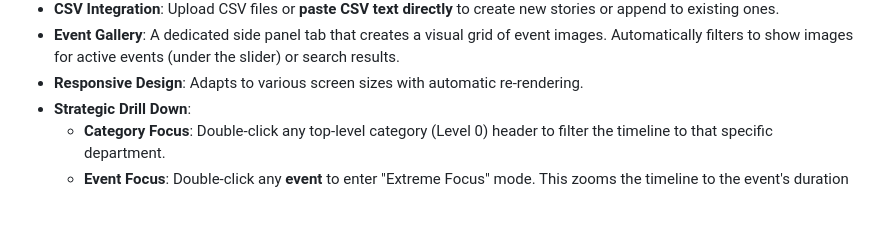
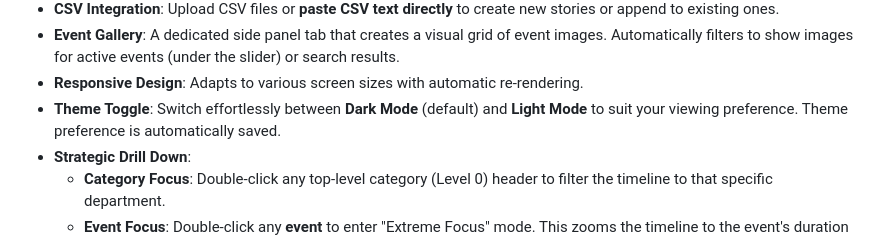
Before and after one commit to lucasjellema/company-timeline, a Markdown page: README.md, the part around the change. Rendered like a GitHub page; blank space fills up the shorter version.

```diff
--- a/README.md
+++ b/README.md
@@ -25,6 +25,7 @@ A premium, interactive company timeline visualization tool powered by **D3.js**.
 - **CSV Integration**: Upload CSV files or **paste CSV text directly** to create new stories or append to existing ones.
 - **Event Gallery**: A dedicated side panel tab that creates a visual grid of event images. Automatically filters to show images for active events (under the slider) or search results.
 - **Responsive Design**: Adapts to various screen sizes with automatic re-rendering.
+- **Theme Toggle**: Switch effortlessly between **Dark Mode** (default) and **Light Mode** to suit your viewing preference. Theme preference is automatically saved.
 - **Strategic Drill Down**:
   - **Category Focus**: Double-click any top-level category (Level 0) header to filter the timeline to that specific department.
   - **Event Focus**: Double-click any **event** to enter "Extreme Focus" mode. This zooms the timeline to the event's duration and collapses all other groups to minimize noise.
```
Also changed, not shown: EVENT_FEATURE_GUIDE.md (+6 -0 lines), architecture.md (+3 -1 lines).
